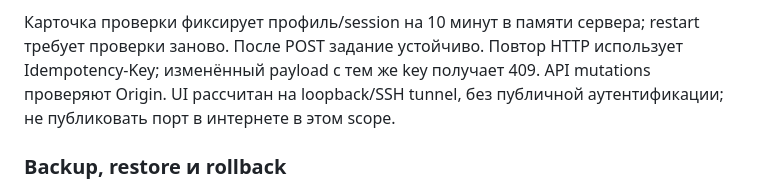
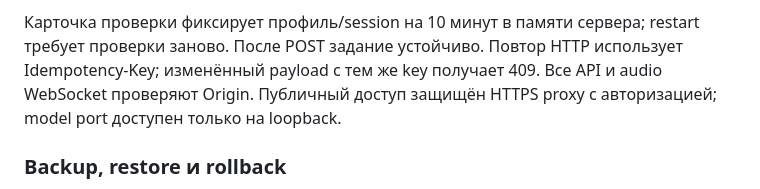
Before and after one commit to pj-c0m/GTAiVoiceCall, a Markdown page: DEPLOY.md, the part around the change. GitHub-like rendering.

Commit message:
docs: актуализировать публичный доступ и контрольную точку GUI

```diff
--- a/DEPLOY.md
+++ b/DEPLOY.md
@@ -138,8 +138,8 @@ active/dispatching становятся unknown. Новый разговор т
 Карточка проверки фиксирует профиль/session на 10 минут в памяти сервера;
 restart требует проверки заново. После POST задание устойчиво. Повтор HTTP
 использует Idempotency-Key; изменённый payload с тем же key получает 409.
-API mutations проверяют Origin. UI рассчитан на loopback/SSH tunnel, без
-публичной аутентификации; не публиковать порт в интернете в этом scope.
+Все API и audio WebSocket проверяют Origin. Публичный доступ защищён
+HTTPS proxy с авторизацией; model port доступен только на loopback.
 
 ### Backup, restore и rollback
 
```
Also changed, not shown: HANDOFF.md (+2 -2 lines).
